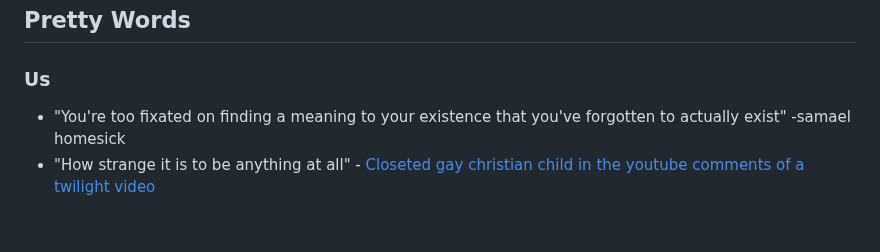
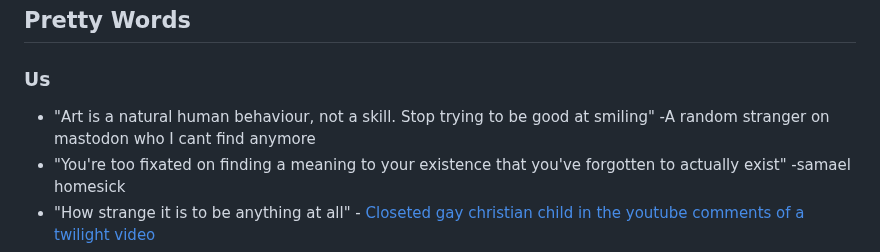
Before and after one commit to Wil-Ro/BlogPosts, a Markdown page: posts/Useful Notes/Quotes.md, the part around the change. Drawn GitHub-style; blank space fills up the shorter version.

```diff
--- a/posts/Useful Notes/Quotes.md
+++ b/posts/Useful Notes/Quotes.md
@@ -19,6 +19,7 @@ We believe in: rough consensus and running code" -Dave Clark from ietf (see [rfc
 
 ## Pretty Words
 ### Us
+- "Art is a natural human behaviour, not a skill. Stop trying to be good at smiling" -A random stranger on mastodon who I cant find anymore
 - "You're too fixated on finding a meaning to your existence that you've forgotten to actually exist" -samael homesick
 - "How strange it is to be anything at all" - [Closeted gay christian child in the youtube comments of a twilight video](howStrangeItIs.jpg)
 - "Fix your heart or die" -Gordon from twin peaks to terfs
```
Also changed, not shown: posts/Useful Notes/ScribbledLine.md (+1 -0 lines).
